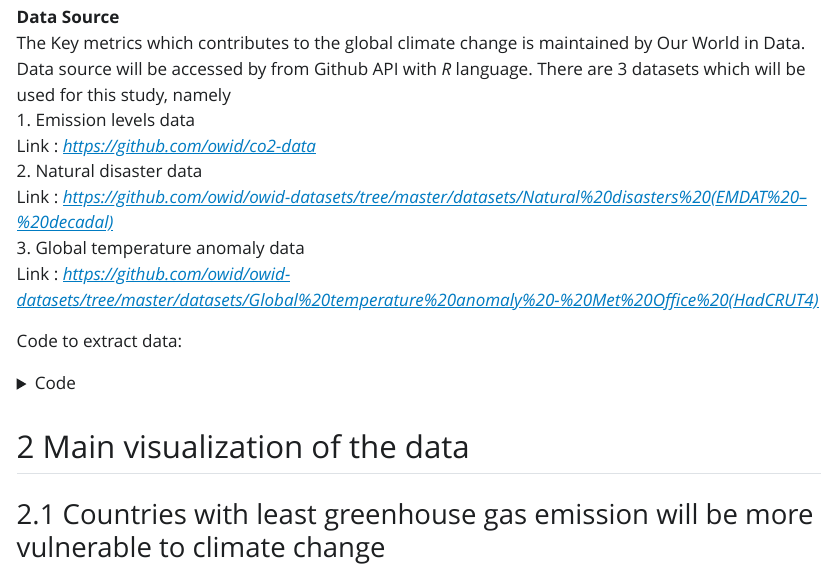
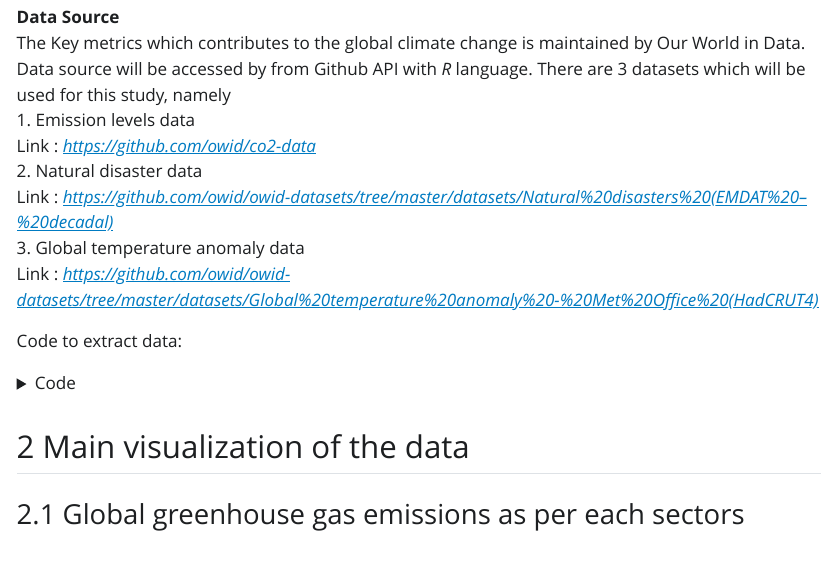
Before and after one commit to JU-F22-MDSSB-MET-03/project-VictorFloriann, a Quarto document (index.qmd): the page in a window 1100 px wide, from 1550 px down. The pictures show the output file index.html that the author committed with the source, opened offline; Quarto's library style sheets are replaced by a plain one without menus; long lines of code are wrapped.

Commit message:
Updated content

```diff
--- a/index.qmd
+++ b/index.qmd
@@ -70,7 +70,7 @@ Code to extract data:
 
 ## Main visualization of the data
 
-### Countries with least greenhouse gas emission will be more vulnerable to climate change
+### Global greenhouse gas emissions as per each sectors
 
 [![Global greenhouse gas emissions](https://ourworldindata.org/uploads/2020/09/Emissions-by-sector-–-pie-charts.png)](https://ourworldindata.org/ghg-emissions-by-sector)
 
```
Also changed, not shown: index.html.
